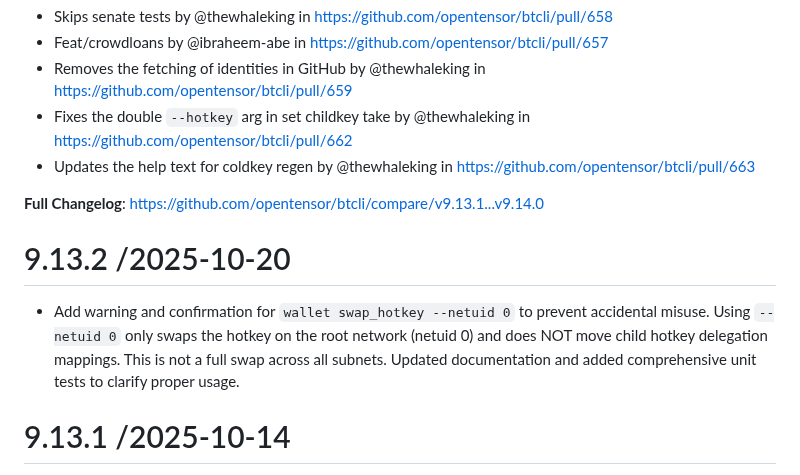
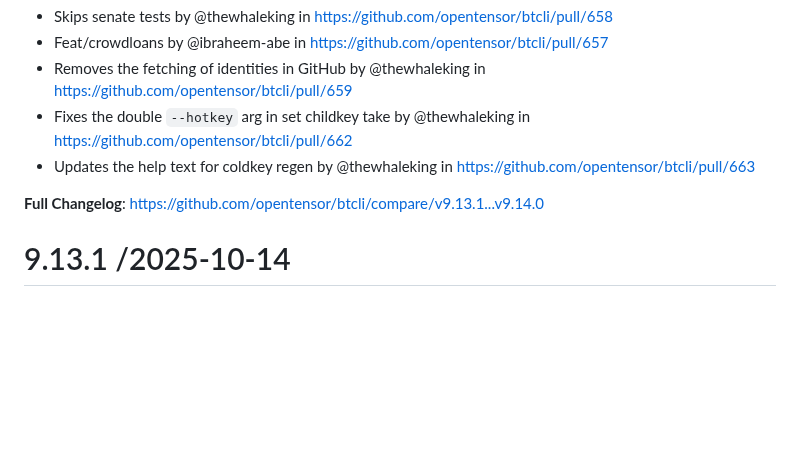
Before and after one commit to opentensor/btcli, a Markdown page: CHANGELOG.md, the part around the change. GitHub-like rendering; blank space fills up the shorter version.

Commit message:
Removes from changelog

```diff
--- a/CHANGELOG.md
+++ b/CHANGELOG.md
@@ -7,9 +7,6 @@
 * Updates the help text for coldkey regen by @thewhaleking in https://github.com/opentensor/btcli/pull/663
 
 **Full Changelog**: https://github.com/opentensor/btcli/compare/v9.13.1...v9.14.0
-
-# 9.13.2 /2025-10-20
-* Add warning and confirmation for `wallet swap_hotkey --netuid 0` to prevent accidental misuse. Using `--netuid 0` only swaps the hotkey on the root network (netuid 0) and does NOT move child hotkey delegation mappings. This is not a full swap across all subnets. Updated documentation and added comprehensive unit tests to clarify proper usage.
 
 # 9.13.1 /2025-10-14
 * Fix for complicated (user_liquidity_enabled) hyperparams by @thewhaleking in https://github.com/opentensor/btcli/pull/652
```
